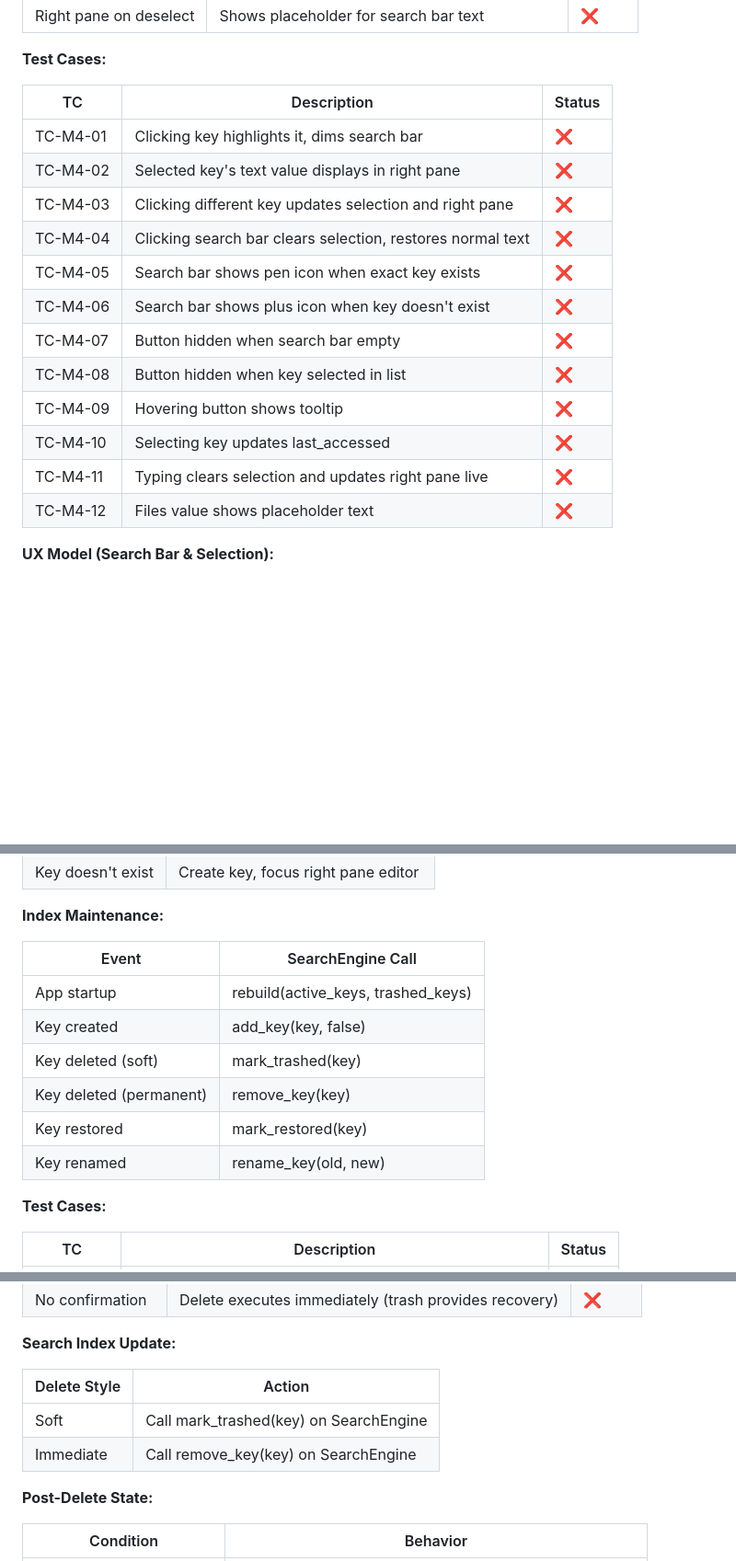
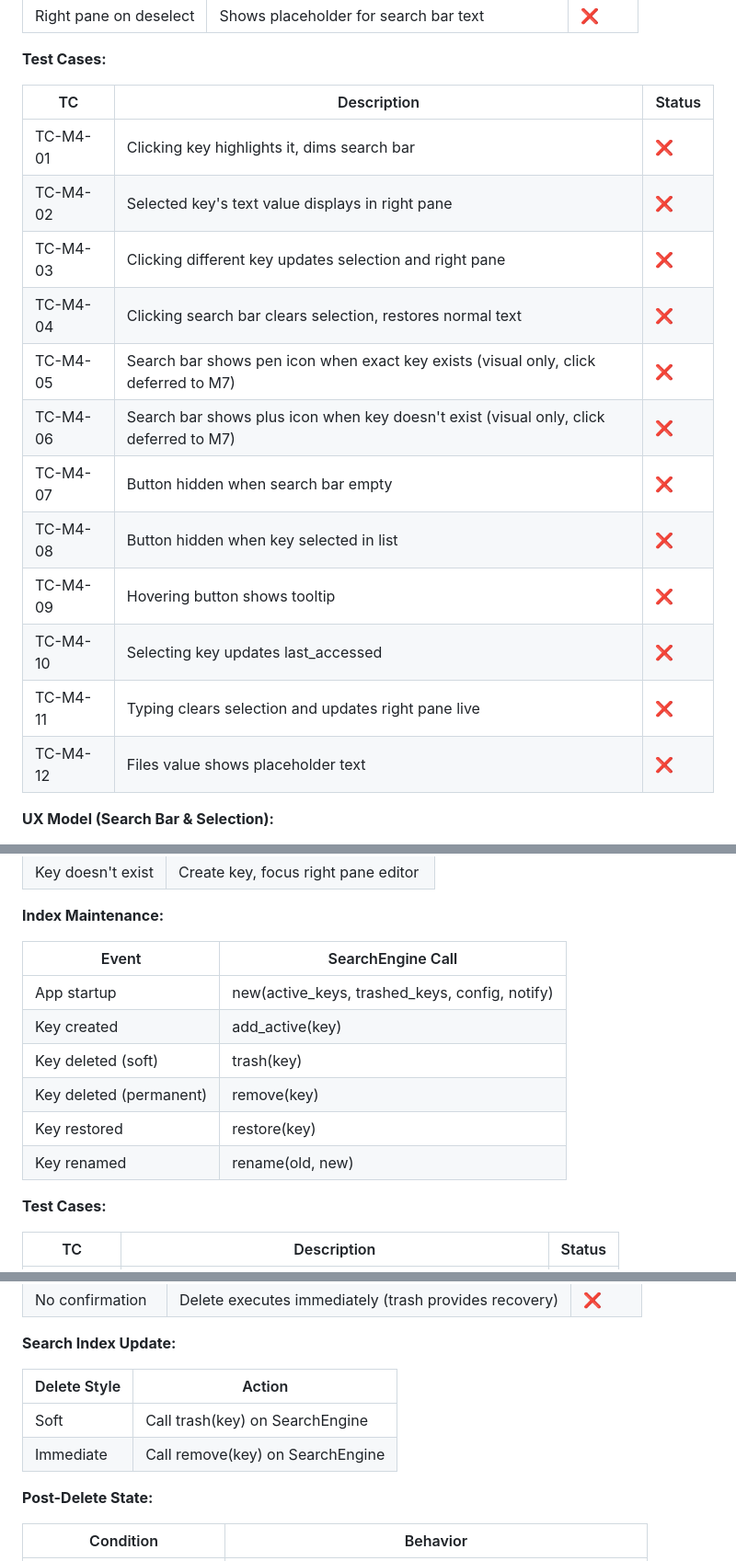
Before and after one commit to ik1ne/keva, a Markdown page: todo.md, 3 parts joined by grey strips. Shown at 92% size. Rendered like a GitHub page; blank space fills up the shorter version.

Commit message:
m1 todo adjust

```diff
--- a/todo.md
+++ b/todo.md
@@ -193,20 +193,20 @@ keva/
 
 **Test Cases:**
 
-| TC       | Description                                                | Status |
-|----------|------------------------------------------------------------|--------|
-| TC-M4-01 | Clicking key highlights it, dims search bar                | ❌      |
-| TC-M4-02 | Selected key's text value displays in right pane           | ❌      |
-| TC-M4-03 | Clicking different key updates selection and right pane    | ❌      |
-| TC-M4-04 | Clicking search bar clears selection, restores normal text | ❌      |
-| TC-M4-05 | Search bar shows pen icon when exact key exists            | ❌      |
-| TC-M4-06 | Search bar shows plus icon when key doesn't exist          | ❌      |
-| TC-M4-07 | Button hidden when search bar empty                        | ❌      |
-| TC-M4-08 | Button hidden when key selected in list                    | ❌      |
-| TC-M4-09 | Hovering button shows tooltip                              | ❌      |
-| TC-M4-10 | Selecting key updates last_accessed                        | ❌      |
-| TC-M4-11 | Typing clears selection and updates right pane live        | ❌      |
-| TC-M4-12 | Files value shows placeholder text                         | ❌      |
+| TC       | Description                                                                           | Status |
+|----------|---------------------------------------------------------------------------------------|--------|
+| TC-M4-01 | Clicking key highlights it, dims search bar                                           | ❌      |
+| TC-M4-02 | Selected key's text value displays in right pane                                      | ❌      |
+| TC-M4-03 | Clicking different key updates selection and right pane                               | ❌      |
+| TC-M4-04 | Clicking search bar clears selection, restores normal text                            | ❌      |
+| TC-M4-05 | Search bar shows pen icon when exact key exists (visual only, click deferred to M7)   | ❌      |
+| TC-M4-06 | Search bar shows plus icon when key doesn't exist (visual only, click deferred to M7) | ❌      |
+| TC-M4-07 | Button hidden when search bar empty                                                   | ❌      |
+| TC-M4-08 | Button hidden when key selected in list                                               | ❌      |
+| TC-M4-09 | Hovering button shows tooltip                                                         | ❌      |
+| TC-M4-10 | Selecting key updates last_accessed                                                   | ❌      |
+| TC-M4-11 | Typing clears selection and updates right pane live                                   | ❌      |
+| TC-M4-12 | Files value shows placeholder text                                                    | ❌      |
 
 **UX Model (Search Bar & Selection):**
 
@@ -377,14 +377,14 @@ visual focus.
 
 **Index Maintenance:**
 
-| Event                   | SearchEngine Call                  |
-|-------------------------|------------------------------------|
-| App startup             | rebuild(active_keys, trashed_keys) |
-| Key created             | add_key(key, false)                |
-| Key deleted (soft)      | mark_trashed(key)                  |
-| Key deleted (permanent) | remove_key(key)                    |
-| Key restored            | mark_restored(key)                 |
-| Key renamed             | rename_key(old, new)               |
+| Event                   | SearchEngine Call                              |
+|-------------------------|------------------------------------------------|
+| App startup             | new(active_keys, trashed_keys, config, notify) |
+| Key created             | add_active(key)                                |
+| Key deleted (soft)      | trash(key)                                     |
+| Key deleted (permanent) | remove(key)                                    |
+| Key restored            | restore(key)                                   |
+| Key renamed             | rename(old, new)                               |
 
 **Test Cases:**
 
@@ -536,10 +536,10 @@ visual focus.
 
 **Search Index Update:**
 
-| Delete Style | Action                                 |
-|--------------|----------------------------------------|
-| Soft         | Call mark_trashed(key) on SearchEngine |
-| Immediate    | Call remove_key(key) on SearchEngine   |
+| Delete Style | Action                           |
+|--------------|----------------------------------|
+| Soft         | Call trash(key) on SearchEngine  |
+| Immediate    | Call remove(key) on SearchEngine |
 
 **Post-Delete State:**
 
```
Also changed, not shown: other parts of todo.md (+15 -15 lines), Spec.md (+1 -40 lines).
